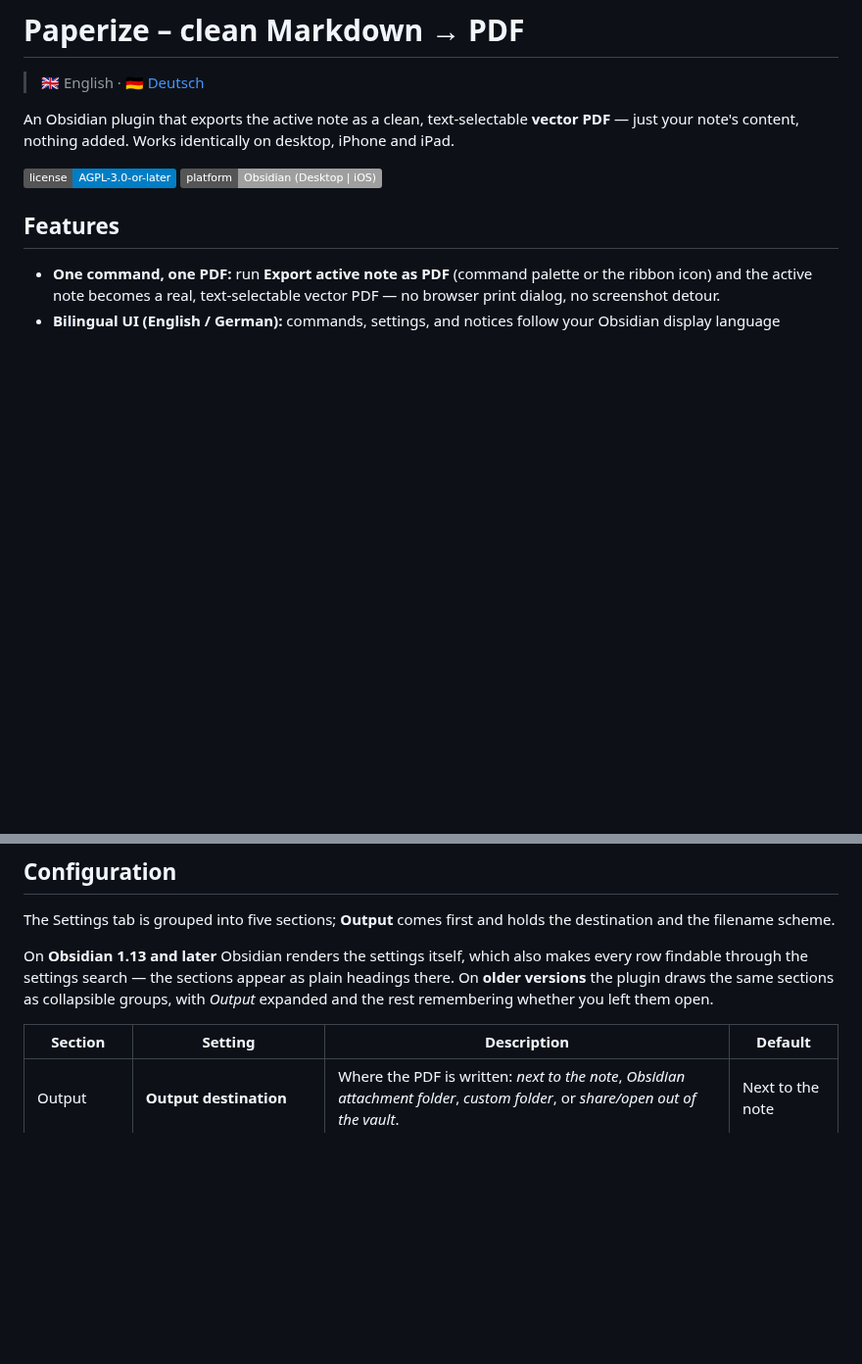
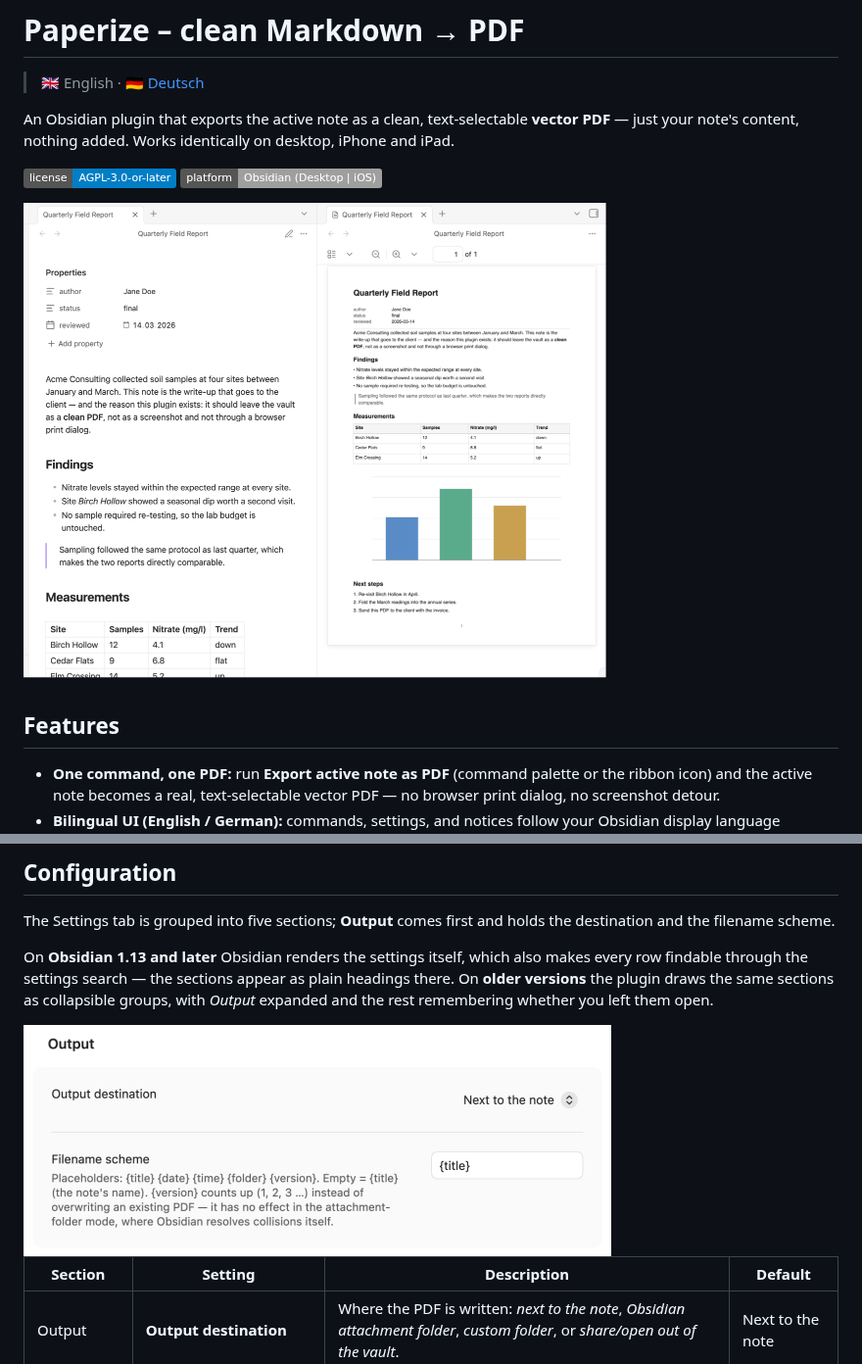
Before and after one commit to johannes-kaindl/obsidian-paperize, a Markdown page: README.md, 2 parts joined by grey strips. Shown at 98% size. Rendered like a GitHub page; pictures changed too: docs/images/hero.png (added), docs/images/settings-output.png (added); badges without logos; blank space fills up the shorter version.

```diff
--- a/README.md
+++ b/README.md
@@ -8,6 +8,8 @@ iPad.
 
 [![License: AGPL-3.0](https://img.shields.io/badge/license-AGPL--3.0--or--later-blue.svg)](https://github.com/johannes-kaindl/obsidian-paperize/blob/main/LICENSE)
 ![Platform](https://img.shields.io/badge/platform-Obsidian%20(Desktop%20%7C%20iOS)-lightgrey)
+
+<img src="https://raw.githubusercontent.com/johannes-kaindl/obsidian-paperize/main/docs/images/hero.png" alt="The note in Obsidian's reading view on the left, the exported PDF open in Obsidian's own PDF viewer on the right, showing the same content as a clean document" width="600">
 
 ## Features
 
@@ -88,6 +90,8 @@ row findable through the settings search — the sections appear as plain headin
 **older versions** the plugin draws the same sections as collapsible groups, with *Output*
 expanded and the rest remembering whether you left them open.
 
+<img src="https://raw.githubusercontent.com/johannes-kaindl/obsidian-paperize/main/docs/images/settings-output.png" alt="The Output section of the settings tab: output destination set to next to the note, and the filename scheme field showing the default {title}" width="600">
+
 | Section | Setting | Description | Default |
 | --- | --- | --- | --- |
 | Output | **Output destination** | Where the PDF is written: *next to the note*, *Obsidian attachment folder*, *custom folder*, or *share/open out of the vault*. | Next to the note |
```
Also changed, not shown: other parts of README.md (+2 -0 lines), README.de.md (+6 -0 lines), docs/images/README.md (+48 -3 lines), docs/images/filename-versions.png (added), 1 other file.
